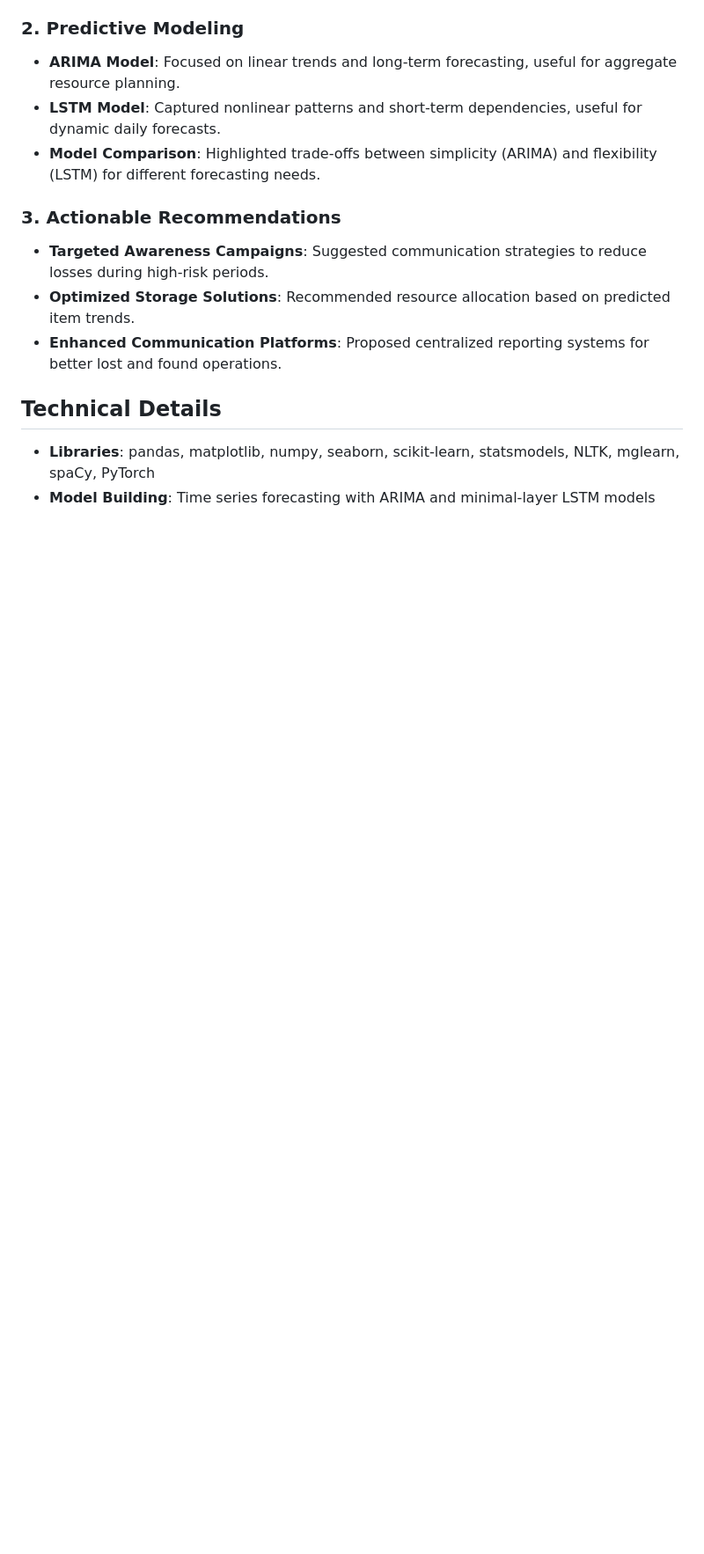
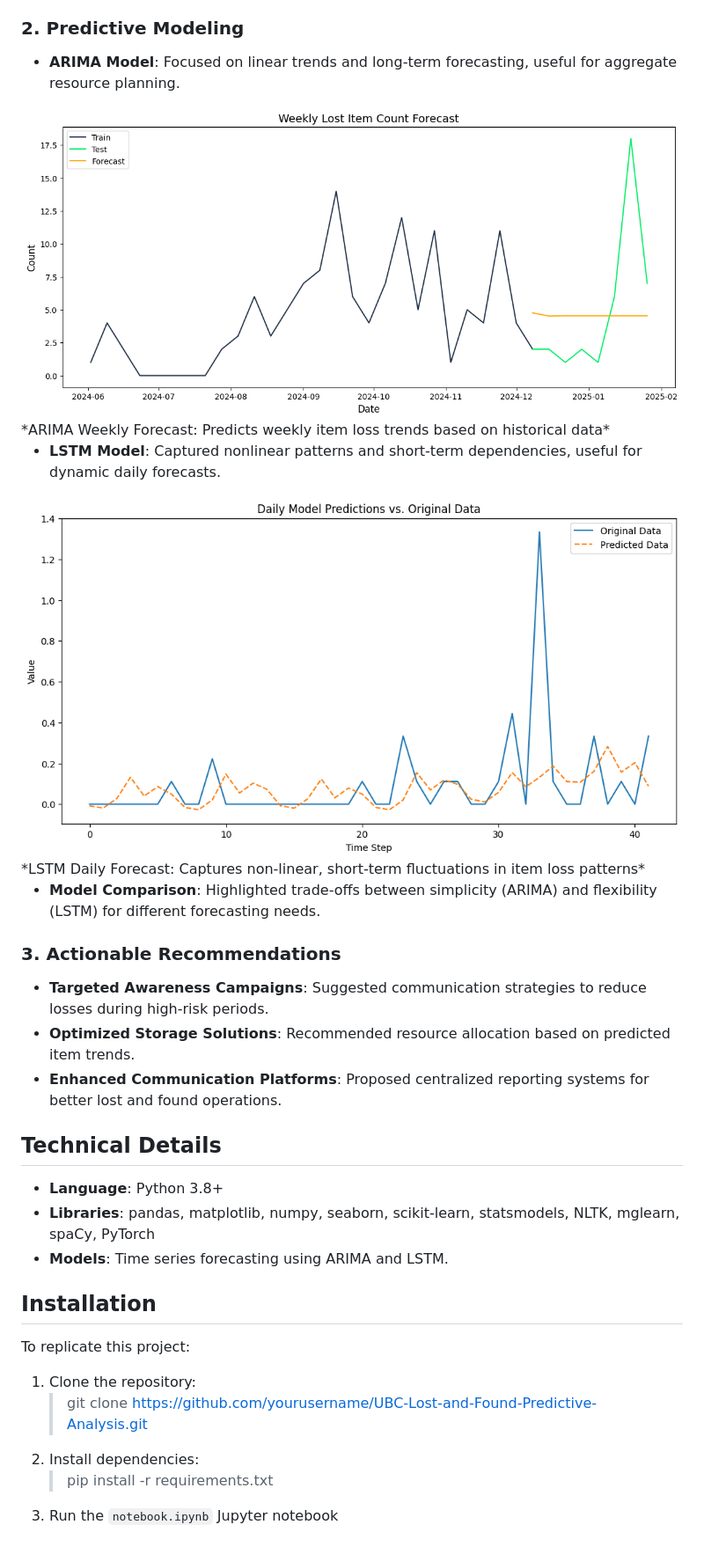
Before and after one commit to jshum17/UBC-Lost-and-Found-Predictive-Analysis, a Markdown page: README.md, the part around the change printed below. Shown: that part at 88% size. GitHub-like rendering; pictures changed too: img/arimaweekly.png (added), img/lstmdaily.png (added); blank space fills up the shorter version.

Commit message:
updated README and requirements

```diff
--- a/README.md
+++ b/README.md
@@ -20,7 +20,13 @@ The [UBC Lost and Found database](https://lostandfound.ubc.ca/all-items) is a pu
 
 ### 2. Predictive Modeling
 - **ARIMA Model**: Focused on linear trends and long-term forecasting, useful for aggregate resource planning.
+<img src="./img/arimaweekly.png" alt="Arima Weekly Forecast" style="width:100%;"/>
+*ARIMA Weekly Forecast: Predicts weekly item loss trends based on historical data*
+
 - **LSTM Model**: Captured nonlinear patterns and short-term dependencies, useful for dynamic daily forecasts.
+<img src="./img/lstmdaily.png" alt="LSTM Daily Forecast" style="width:100%;"/>
+*LSTM Daily Forecast: Captures non-linear, short-term fluctuations in item loss patterns*
+
 - **Model Comparison**: Highlighted trade-offs between simplicity (ARIMA) and flexibility (LSTM) for different forecasting needs.
 
 ### 3. Actionable Recommendations
@@ -29,5 +35,15 @@ The [UBC Lost and Found database](https://lostandfound.ubc.ca/all-items) is a pu
 - **Enhanced Communication Platforms**: Proposed centralized reporting systems for better lost and found operations.
 
 ## Technical Details
+- **Language**: Python 3.8+
 - **Libraries**: pandas, matplotlib, numpy, seaborn, scikit-learn, statsmodels, NLTK, mglearn, spaCy, PyTorch
-- **Model Building**: Time series forecasting with ARIMA and minimal-layer LSTM models
+- **Models**: Time series forecasting using ARIMA and LSTM.
+
+## Installation
+To replicate this project:
+
+1. Clone the repository:
+   > git clone https://github.com/yourusername/UBC-Lost-and-Found-Predictive-Analysis.git
+2. Install dependencies:
+   >pip install -r requirements.txt
+3. Run the `notebook.ipynb` Jupyter notebook
```
Also changed, not shown: other parts of README.md (+1 -1 lines), 1 other file.
